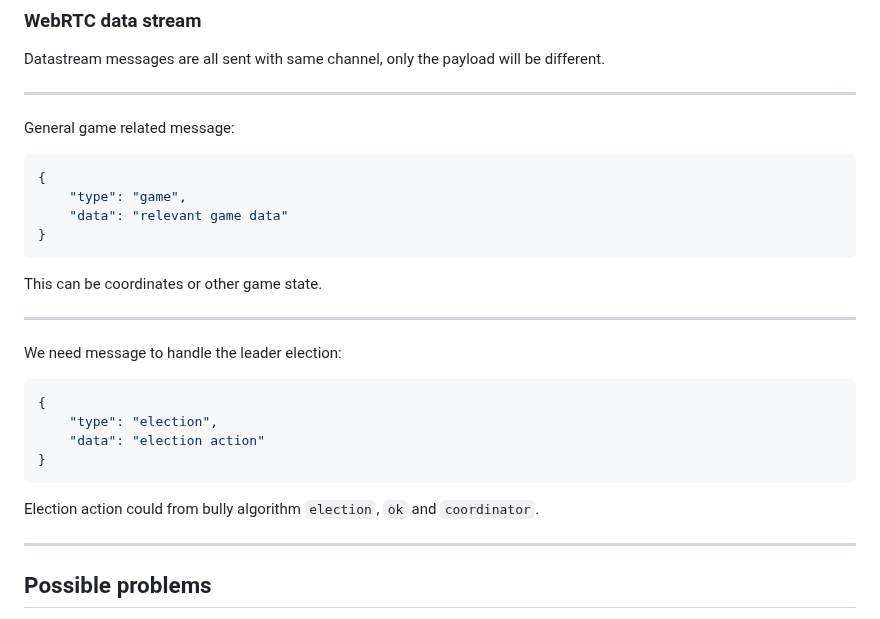
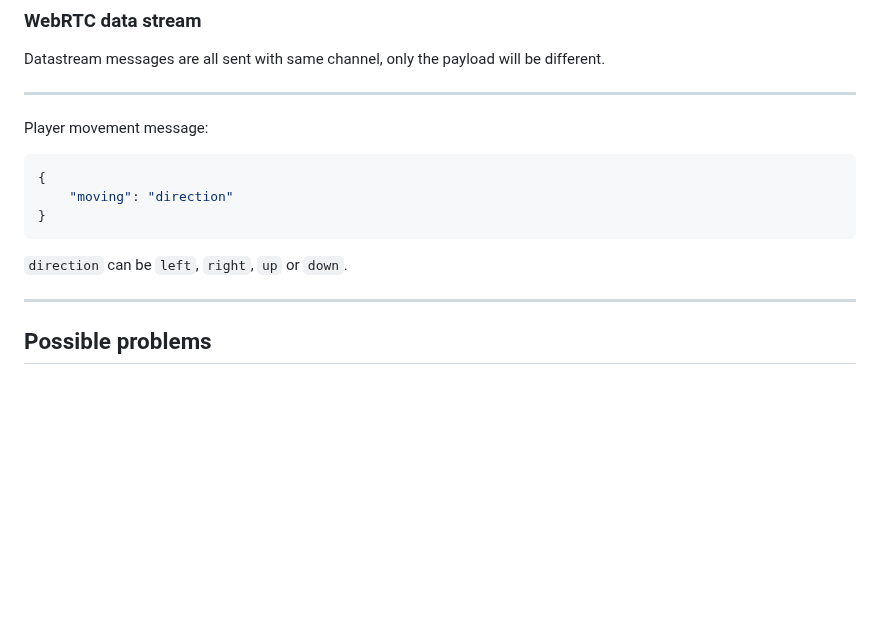
Before and after one commit to spitzerUH/distributed_systems, a Markdown page: README.md, the part around the change. Rendered like a GitHub page; blank space fills up the shorter version.

Commit message:
Replace mock messages with currently used one.

````diff
--- a/README.md
+++ b/README.md
@@ -211,25 +211,13 @@ Datastream messages are all sent with same channel, only the payload will be dif
 
 ---
 
-General game related message:
+Player movement message:
 ```json
 {
-    "type": "game",
-    "data": "relevant game data"
+    "moving": "direction"
 }
 ```
-This can be coordinates or other game state.
-
----
-
-We need message to handle the leader election:
-```json
-{
-    "type": "election",
-    "data": "election action"
-}
-```
-Election action could from bully algorithm `election`, `ok` and `coordinator`.
+`direction` can be `left`, `right`, `up` or `down`.
 
 ---
 
````
